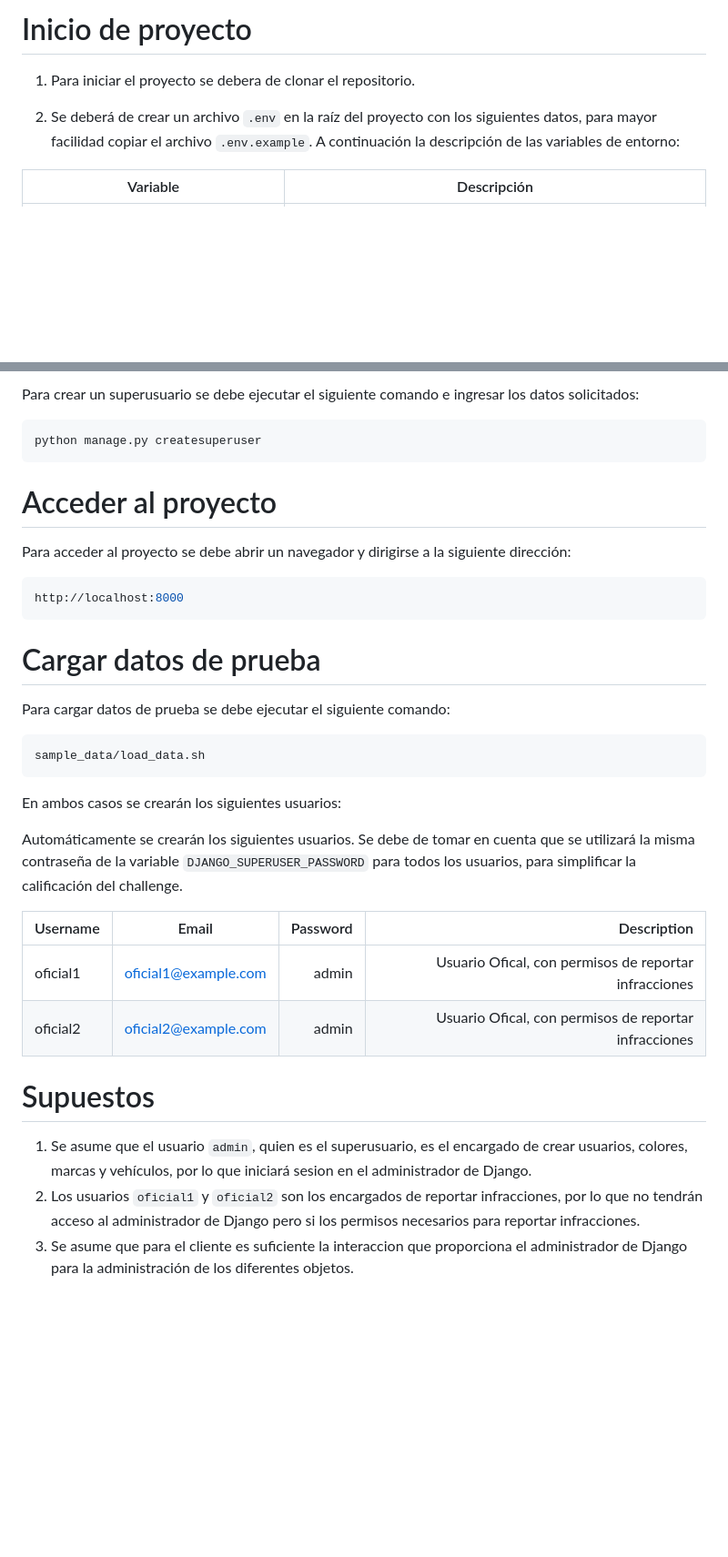
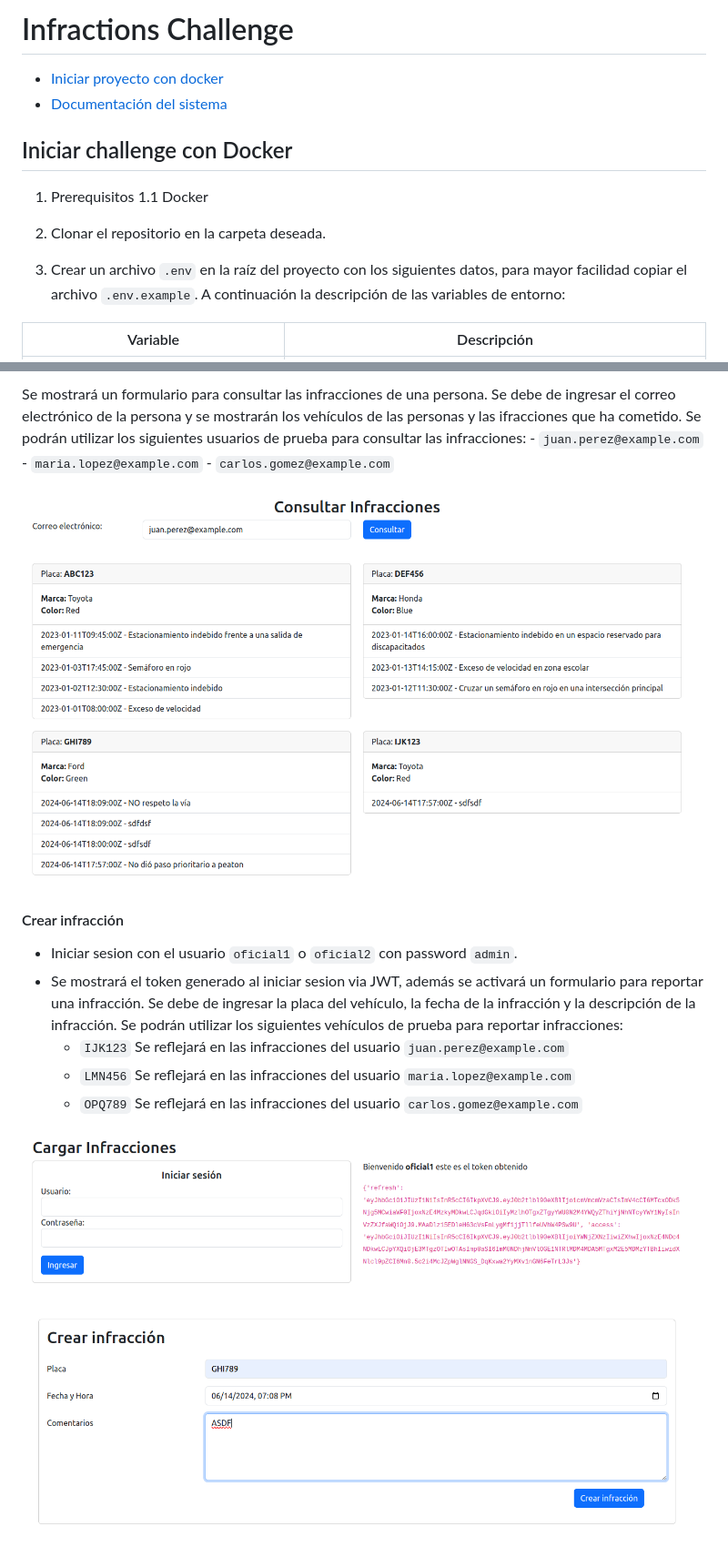
Before and after one commit to LuisSucuc/traffic_violation, a Markdown page: README.MD, 2 parts joined by grey strips. Shown: that part at 91% size. Rendered like a GitHub page; pictures changed too: docs/images/create_infraction.png (added), docs/images/infractions.png (added); blank space fills up the shorter version.

````diff
--- a/README.MD
+++ b/README.MD
@@ -1,8 +1,16 @@
-# Inicio de proyecto
+# Infractions Challenge
 
-1. Para iniciar el proyecto se debera de clonar el repositorio.
+- [Iniciar proyecto con docker](#iniciar-challenge-con-docker)
+- [Documentación del sistema](#documentación-del-sistema)
 
-2. Se deberá de crear un archivo `.env` en la raíz del proyecto con los siguientes datos, para mayor facilidad copiar el archivo `.env.example`. A continuación la descripción de las variables de entorno:
+## Iniciar challenge con Docker
+
+1. Prerequisitos
+    1.1 Docker
+
+2. Clonar el repositorio en la carpeta deseada.
+
+3. Crear un archivo `.env` en la raíz del proyecto con los siguientes datos, para mayor facilidad copiar el archivo `.env.example`. A continuación la descripción de las variables de entorno:
 
 | Variable                      | Descripción                                                                 |
 |-------------------------------|-----------------------------------------------------------------------------|
@@ -71,38 +68,17 @@ python manage.py runserver
 
-Para crear un superusuario se debe ejecutar el siguiente comando e ingresar los datos solicitados:
+Se mostrará un formulario para consultar las infracciones de una persona. Se debe de ingresar el correo electrónico de la persona y se mostrarán los vehículos de las personas y las ifracciones que ha cometido. Se podrán utilizar los siguientes usuarios de prueba para consultar las infracciones:
+    - `juan.perez@example.com`
+    - `maria.lopez@example.com`
+    - `carlos.gomez@example.com`
 
-```bash
-python manage.py createsuperuser
-```
+![Menu principal](docs/images/infractions.png)
 
-# Acceder al proyecto
+#### Crear infracción
 
-Para acceder al proyecto se debe abrir un navegador y dirigirse a la siguiente dirección:
+- Iniciar sesion con el usuario `oficial1` o `oficial2` con password `admin`.
+- Se mostrará el token generado al iniciar sesion via JWT, además se activará un formulario para reportar una infracción. Se debe de ingresar la placa del vehículo, la fecha de la infracción y la descripción de la infracción. Se podrán utilizar los siguientes vehículos de prueba para reportar infracciones:
+  - `IJK123` Se reflejará en las infracciones del usuario `juan.perez@example.com`
+  - `LMN456` Se reflejará en las infracciones del usuario `maria.lopez@example.com`
+  - `OPQ789` Se reflejará en las infracciones del usuario `carlos.gomez@example.com`
 
-```bash
-http://localhost:8000
-```
-
-# Cargar datos de prueba
-
-Para cargar datos de prueba se debe ejecutar el siguiente comando:
-
-```bash
-sample_data/load_data.sh
-```
-
-En ambos casos se crearán los siguientes usuarios:
-
-Automáticamente se crearán los siguientes usuarios. Se debe de tomar en cuenta que se utilizará la misma contraseña de la variable `DJANGO_SUPERUSER_PASSWORD` para todos los usuarios, para simplificar la calificación del challenge.
-
-| Username  | Email  | Password | Description |
-|:------------- |:---------------:| -------------:| -------------:|
-| oficial1      | <oficial1@example.com>        | admin | Usuario Ofical, con permisos de reportar infracciones                    |
-| oficial2      | <oficial2@example.com>        | admin | Usuario Ofical, con permisos de reportar infracciones                    |
-
-
-# Supuestos
-
-1. Se asume que el usuario `admin`, quien es el superusuario, es el encargado de crear usuarios, colores, marcas y vehículos, por lo que iniciará sesion en el administrador de Django.
-2. Los usuarios `oficial1` y `oficial2` son los encargados de reportar infracciones, por lo que no tendrán acceso al administrador de Django pero si los permisos necesarios para reportar infracciones.
-3. Se asume que para el cliente es suficiente la interaccion que proporciona el administrador de Django para la administración de los diferentes objetos.
+![Menu principal](docs/images/create_infraction.png)
````
Also changed, not shown: other parts of README.MD (+17 -28 lines), docs/images/admin.png (added), docs/images/options.png (added).
